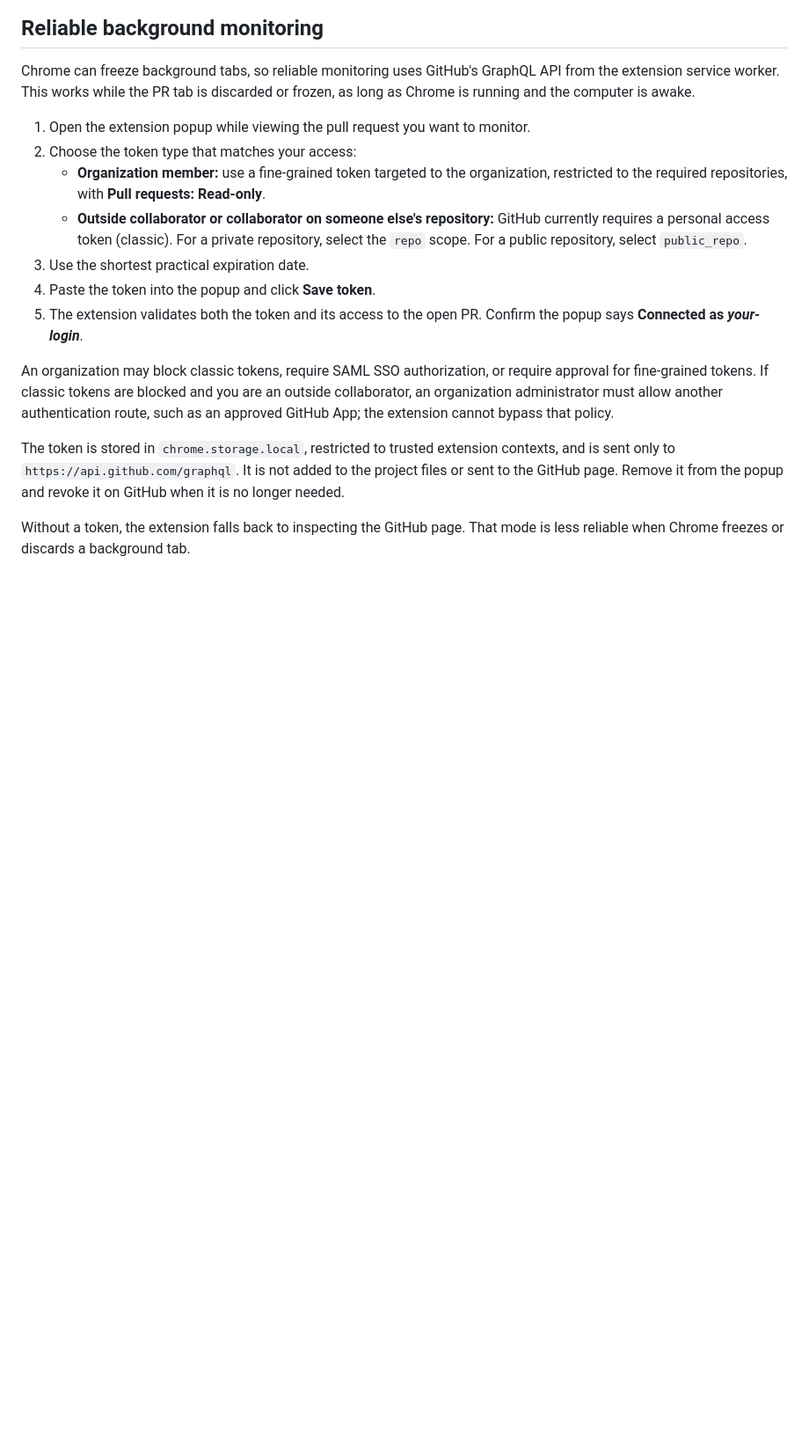
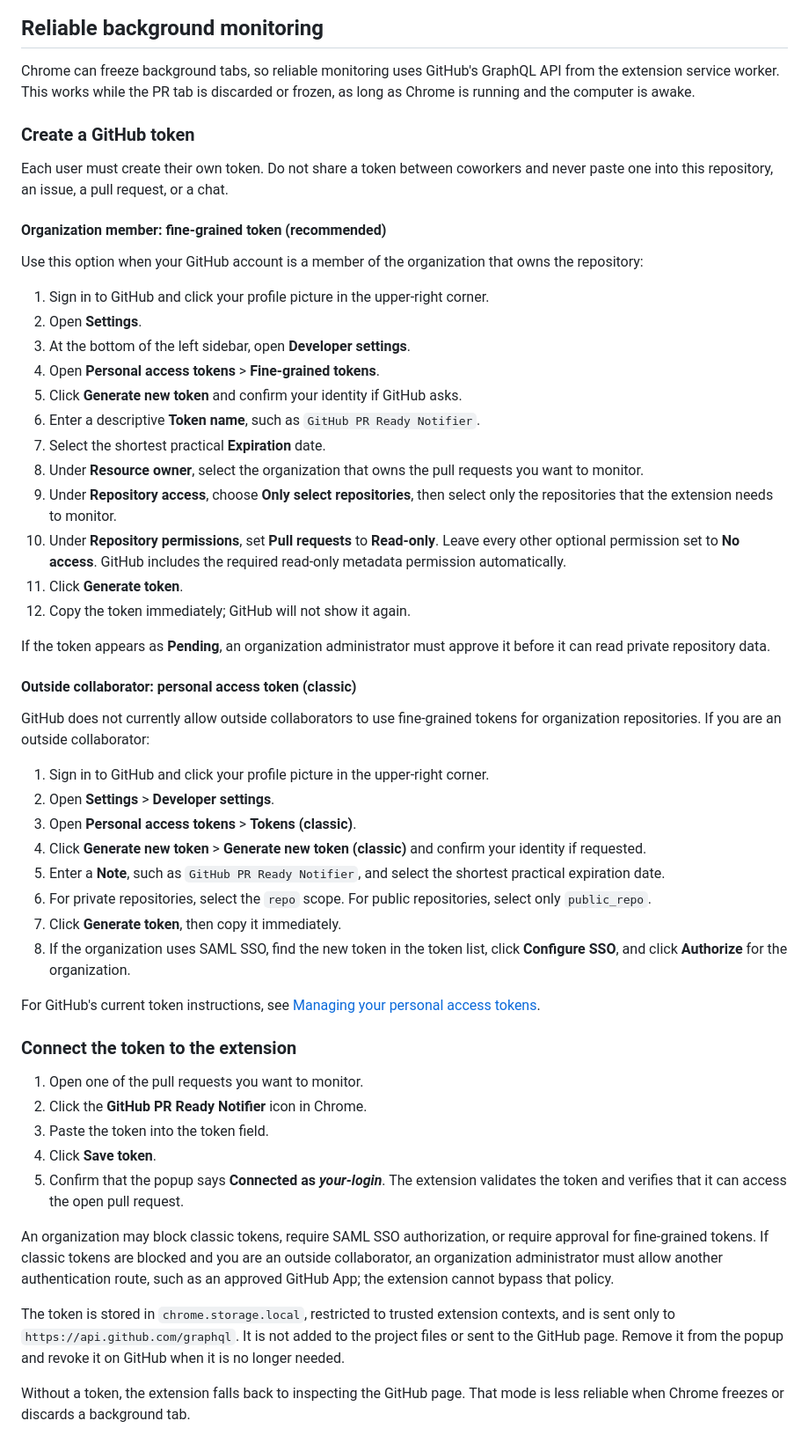
Before and after one commit to AlexRoac/GitHub-PR-Ready-Notifier, a Markdown page: README.md, the part around the change. Shown at 88% size. Rendered like a GitHub page; blank space fills up the shorter version.

Commit message:
docs: update README with detailed GitHub token creation and connection instructions

```diff
--- a/README.md
+++ b/README.md
@@ -23,19 +23,65 @@ Chrome can freeze background tabs, so reliable monitoring uses GitHub's
 GraphQL API from the extension service worker. This works while the PR tab is
 discarded or frozen, as long as Chrome is running and the computer is awake.
 
-1. Open the extension popup while viewing the pull request you want to monitor.
-2. Choose the token type that matches your access:
-   - **Organization member:** use a fine-grained token targeted to the
-     organization, restricted to the required repositories, with
-     **Pull requests: Read-only**.
-   - **Outside collaborator or collaborator on someone else's repository:**
-     GitHub currently requires a personal access token (classic). For a private
-     repository, select the `repo` scope. For a public repository, select
-     `public_repo`.
-3. Use the shortest practical expiration date.
-4. Paste the token into the popup and click **Save token**.
-5. The extension validates both the token and its access to the open PR. Confirm
-   the popup says **Connected as _your-login_**.
+### Create a GitHub token
+
+Each user must create their own token. Do not share a token between coworkers
+and never paste one into this repository, an issue, a pull request, or a chat.
+
+#### Organization member: fine-grained token (recommended)
+
+Use this option when your GitHub account is a member of the organization that
+owns the repository:
+
+1. Sign in to GitHub and click your profile picture in the upper-right corner.
+2. Open **Settings**.
+3. At the bottom of the left sidebar, open **Developer settings**.
+4. Open **Personal access tokens** > **Fine-grained tokens**.
+5. Click **Generate new token** and confirm your identity if GitHub asks.
+6. Enter a descriptive **Token name**, such as `GitHub PR Ready Notifier`.
+7. Select the shortest practical **Expiration** date.
+8. Under **Resource owner**, select the organization that owns the pull
+   requests you want to monitor.
+9. Under **Repository access**, choose **Only select repositories**, then select
+   only the repositories that the extension needs to monitor.
+10. Under **Repository permissions**, set **Pull requests** to **Read-only**.
+    Leave every other optional permission set to **No access**. GitHub includes
+    the required read-only metadata permission automatically.
+11. Click **Generate token**.
+12. Copy the token immediately; GitHub will not show it again.
+
+If the token appears as **Pending**, an organization administrator must approve
+it before it can read private repository data.
+
+#### Outside collaborator: personal access token (classic)
+
+GitHub does not currently allow outside collaborators to use fine-grained
+tokens for organization repositories. If you are an outside collaborator:
+
+1. Sign in to GitHub and click your profile picture in the upper-right corner.
+2. Open **Settings** > **Developer settings**.
+3. Open **Personal access tokens** > **Tokens (classic)**.
+4. Click **Generate new token** > **Generate new token (classic)** and confirm
+   your identity if requested.
+5. Enter a **Note**, such as `GitHub PR Ready Notifier`, and select the shortest
+   practical expiration date.
+6. For private repositories, select the `repo` scope. For public repositories,
+   select only `public_repo`.
+7. Click **Generate token**, then copy it immediately.
+8. If the organization uses SAML SSO, find the new token in the token list,
+   click **Configure SSO**, and click **Authorize** for the organization.
+
+For GitHub's current token instructions, see
+[Managing your personal access tokens](https://docs.github.com/en/authentication/keeping-your-account-and-data-secure/managing-your-personal-access-tokens).
+
+### Connect the token to the extension
+
+1. Open one of the pull requests you want to monitor.
+2. Click the **GitHub PR Ready Notifier** icon in Chrome.
+3. Paste the token into the token field.
+4. Click **Save token**.
+5. Confirm that the popup says **Connected as _your-login_**. The extension
+   validates the token and verifies that it can access the open pull request.
 
 An organization may block classic tokens, require SAML SSO authorization, or
 require approval for fine-grained tokens. If classic tokens are blocked and you
```
